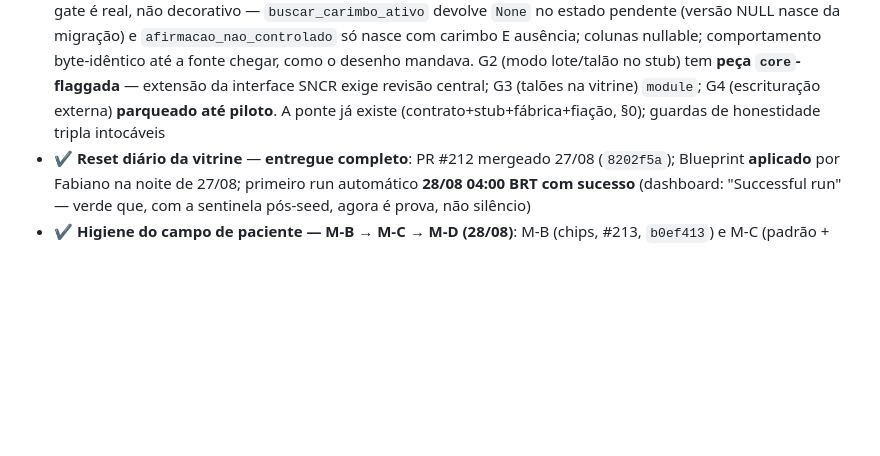
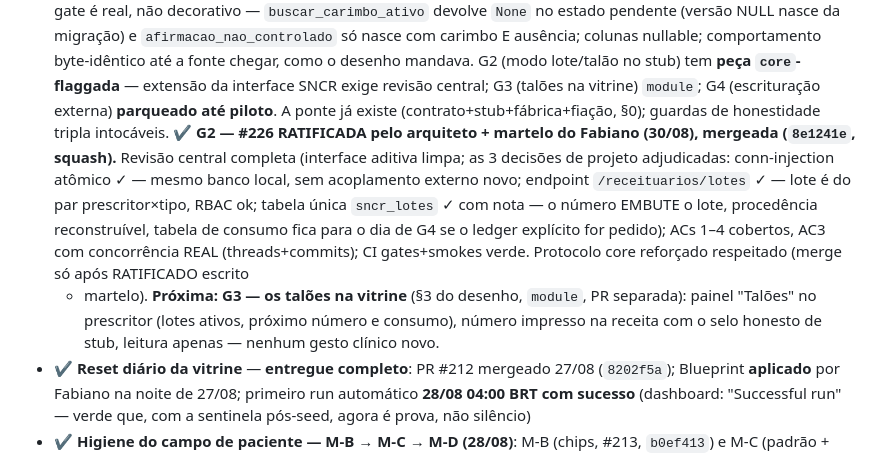
Before and after one commit to Tonaco-13/PicSaude, a Markdown page: docs/tickets/FILA-VIVA.md, the part around the change. GitHub-like rendering; blank space fills up the shorter version.

Commit message:
docs: FILA-VIVA — fecho do G2 (talão digital SNCR) com sha do merge [docs]
PR #226 mergeada (8e1241e, squash) após ratificação escrita do
arquiteto + martelo do Fabiano (30/08). Completa a nota que ainda
dizia "aguarda martelo" e já anuncia a próxima etapa (G3 — talões na
vitrine, module, PR separada).

Co-Authored-By: Claude Sonnet 5 <noreply@anthropic.com>

```diff
--- a/docs/tickets/FILA-VIVA.md
+++ b/docs/tickets/FILA-VIVA.md
@@ -192,7 +192,20 @@ segredos reais em 85 refs / 507 commits / 3.105 blobs).
   G2 (modo lote/talão no stub) tem **peça `core`-flaggada** — extensão da interface
   SNCR exige revisão central; G3 (talões na vitrine) `module`; G4 (escrituração
   externa) **parqueado até piloto**. A ponte já existe (contrato+stub+fábrica+fiação,
-  §0); guardas de honestidade tripla intocáveis
+  §0); guardas de honestidade tripla intocáveis.
+  ✔️ **G2 — #226 RATIFICADA pelo arquiteto + martelo do Fabiano (30/08),
+  mergeada (`8e1241e`, squash).** Revisão central completa (interface
+  aditiva limpa; as 3 decisões de projeto adjudicadas: conn-injection
+  atômico ✓ — mesmo banco local, sem acoplamento externo novo; endpoint
+  `/receituarios/lotes` ✓ — lote é do par prescritor×tipo, RBAC ok; tabela única
+  `sncr_lotes` ✓ com nota — o número EMBUTE o lote, procedência reconstruível,
+  tabela de consumo fica para o dia de G4 se o ledger explícito for pedido);
+  ACs 1–4 cobertos, AC3 com concorrência REAL (threads+commits); CI gates+smokes
+  verde. Protocolo core reforçado respeitado (merge só após RATIFICADO escrito
+  + martelo). **Próxima: G3 — os talões na vitrine** (§3 do desenho, `module`,
+  PR separada): painel "Talões" no prescritor (lotes ativos, próximo número e
+  consumo), número impresso na receita com o selo honesto de stub, leitura
+  apenas — nenhum gesto clínico novo.
 - ✔️ **Reset diário da vitrine** — **entregue completo**: PR #212 mergeado 27/08 (`8202f5a`); Blueprint **aplicado** por Fabiano na noite de 27/08; primeiro run automático **28/08 04:00 BRT com sucesso** (dashboard: "Successful run" — verde que, com a sentinela pós-seed, agora é prova, não silêncio)
 - ✔️ **Higiene do campo de paciente — M-B → M-C → M-D (28/08)**: M-B (chips, #213,
   `b0ef413`) e M-C (padrão + atestado, #214, `8b714fa`) **REVOGADOS** pelo M-D —
```
